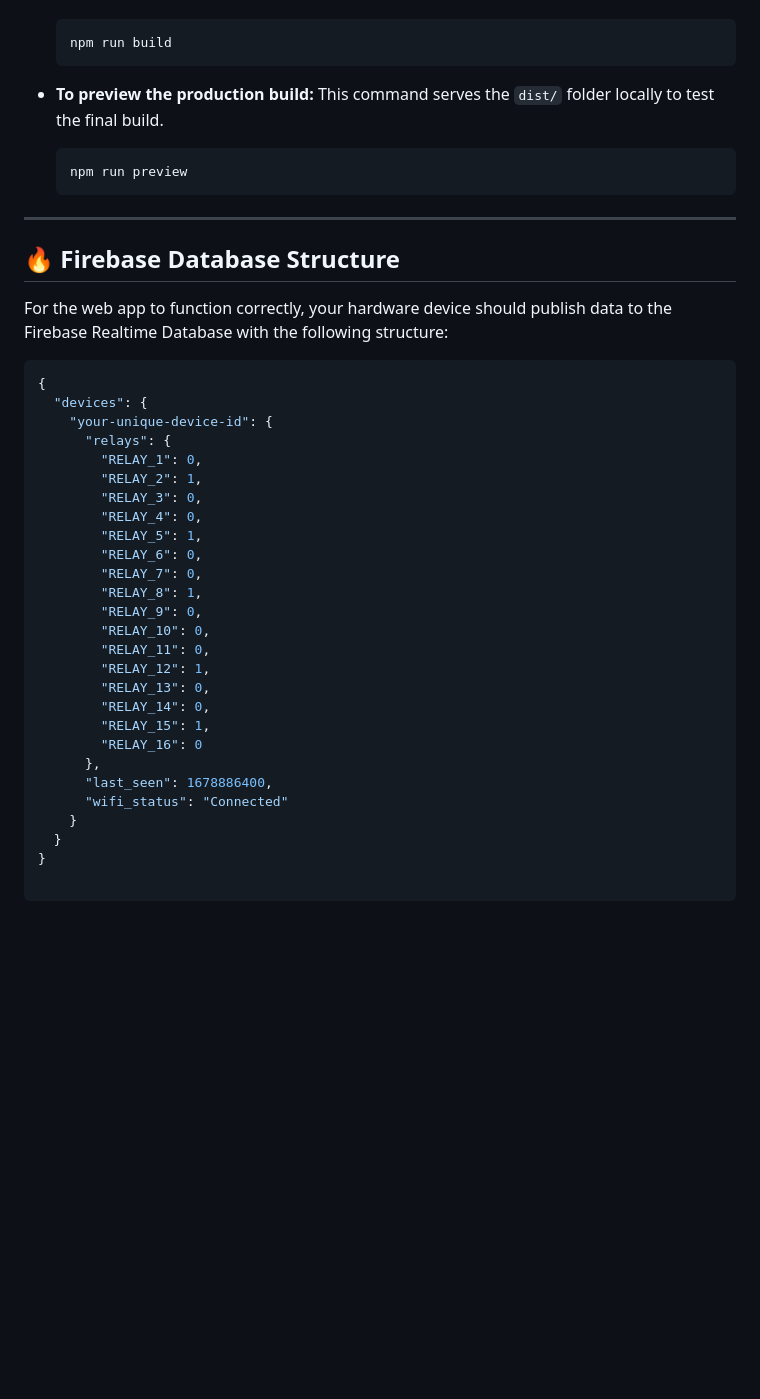
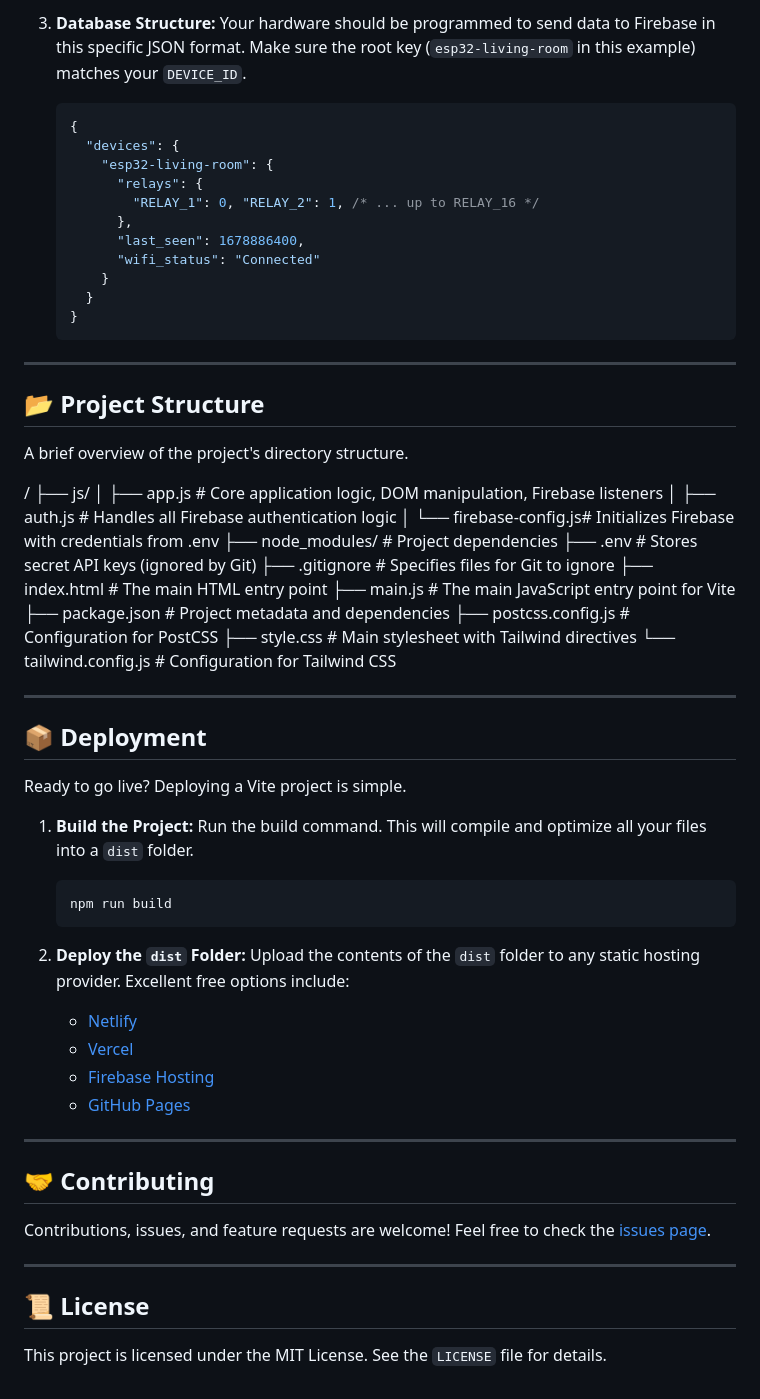
Before and after one commit to Jernish-FDO/Pico-W, a Markdown page: README.md, the part around the change printed below. Drawn GitHub-style; blank space fills up the shorter version.

````diff
--- a/README.md
+++ b/README.md
@@ -89,43 +142,68 @@ Follow these instructions to get a copy of the project up and running on your lo
+3.  **Database Structure:**
+    Your hardware should be programmed to send data to Firebase in this specific JSON format. Make sure the root key (`esp32-living-room` in this example) matches your `DEVICE_ID`.
+
+    ```json
+    {
+      "devices": {
+        "esp32-living-room": {
+          "relays": {
+            "RELAY_1": 0, "RELAY_2": 1, /* ... up to RELAY_16 */
+          },
+          "last_seen": 1678886400,
+          "wifi_status": "Connected"
+        }
+      }
+    }
+    ```
+
+---
+
+## 📂 Project Structure
+
+A brief overview of the project's directory structure.
+
+/
+├── js/
+│ ├── app.js # Core application logic, DOM manipulation, Firebase listeners
+│ ├── auth.js # Handles all Firebase authentication logic
+│ └── firebase-config.js# Initializes Firebase with credentials from .env
+├── node_modules/ # Project dependencies
+├── .env # Stores secret API keys (ignored by Git)
+├── .gitignore # Specifies files for Git to ignore
+├── index.html # The main HTML entry point
+├── main.js # The main JavaScript entry point for Vite
+├── package.json # Project metadata and dependencies
+├── postcss.config.js # Configuration for PostCSS
+├── style.css # Main stylesheet with Tailwind directives
+└── tailwind.config.js # Configuration for Tailwind CSS
+
+---
+
+## 📦 Deployment
+
+Ready to go live? Deploying a Vite project is simple.
+
+1.  **Build the Project:**
+    Run the build command. This will compile and optimize all your files into a `dist` folder.
     ```bash
     npm run build
     ```
 
--   **To preview the production build:**
-    This command serves the `dist/` folder locally to test the final build.
-    ```bash
-    npm run preview
-    ```
+2.  **Deploy the `dist` Folder:**
+    Upload the contents of the `dist` folder to any static hosting provider. Excellent free options include:
+    -   [Netlify](https://www.netlify.com/)
+    -   [Vercel](https://vercel.com/)
+    -   [Firebase Hosting](https://firebase.google.com/docs/hosting)
+    -   [GitHub Pages](https://pages.github.com/)
 
 ---
 
-## 🔥 Firebase Database Structure
+## 🤝 Contributing
 
-For the web app to function correctly, your hardware device should publish data to the Firebase Realtime Database with the following structure:
+Contributions, issues, and feature requests are welcome! Feel free to check the [issues page](https://github.com/your-username/your-repo/issues).
 
-```json
-{
-  "devices": {
-    "your-unique-device-id": {
-      "relays": {
-        "RELAY_1": 0,
-        "RELAY_2": 1,
-        "RELAY_3": 0,
-        "RELAY_4": 0,
-        "RELAY_5": 1,
-        "RELAY_6": 0,
-        "RELAY_7": 0,
-        "RELAY_8": 1,
-        "RELAY_9": 0,
-        "RELAY_10": 0,
-        "RELAY_11": 0,
-        "RELAY_12": 1,
-        "RELAY_13": 0,
-        "RELAY_14": 0,
-        "RELAY_15": 1,
-        "RELAY_16": 0
-      },
-      "last_seen": 1678886400,
-      "wifi_status": "Connected"
-    }
-  }
-}
+---
+
+## 📜 License
+
+This project is licensed under the MIT License. See the `LICENSE` file for details.
````
Also changed, not shown: other parts of README.md (+101 -48 lines).
